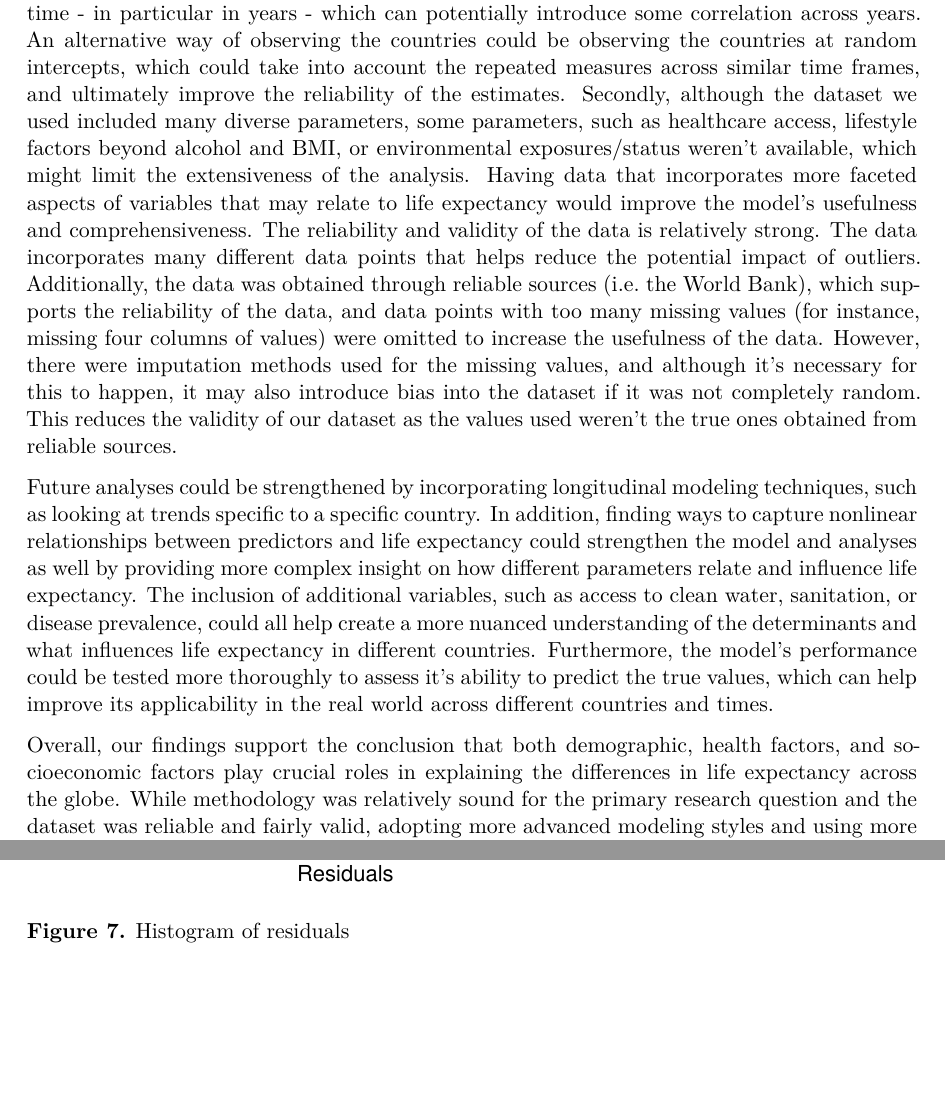
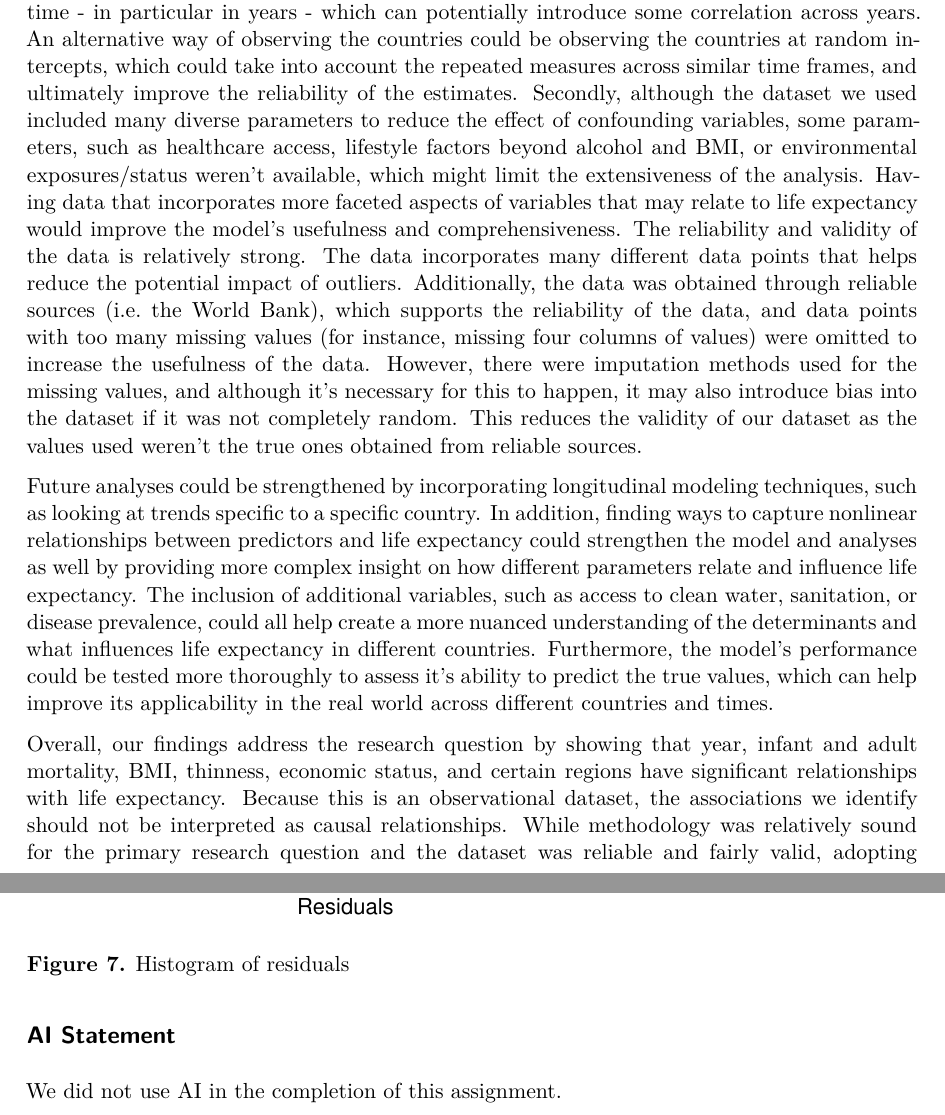
Before and after one commit to ElsieNethala/Stat-Project, a Quarto document (project.qmd): two parts of pages 8 and 11 of 11, joined at a grey line, cut so that both start at the same text, the shorter picture padded with empty space. The pictures show the output file project.pdf that the author committed with the source.

Commit message:
final draft I think

````diff
--- a/project.qmd
+++ b/project.qmd
@@ -131,13 +131,13 @@ print(linear_regression, n = Inf)
 Results were analyzed with emphasis on the p-values resulting from the T tests that were run on each individual variable, while holding others constant. The null hypothesis for each variable was that the slope, or beta, was equal to 0. The alternative hypothesis is that the slope/beta is not equal to 0. Each T test had a T distribution under the null hypothesis with 1 degree of freedom. These p values were analyzed with a significance value of alpha equals .05. The variables where the null hypothesis was rejected and we had enough evidence, based on the data sourced from Kaggle, to say that there is a relationship between said variable and life expectancy are as follows: Year, Infant_deaths, Adult_mortality, BMI, Thinness_ten_nineteen_years, Thinness_five_nine_years, Economy_status_Developed1, RegionAsia, RegionCentral America and Caribbean, and RegionSouth America.
 
 ## Discussion
-The results of our analysis provide clear insights into the socioeconomic, health, and demographic factors associated with life expectancy across countries, and supports the conclusion drawn from the corresponding T-tests performed. Parameters including Year, Infant_deaths, Adult_mortality, BMI, Thinness in adolescents and children, Economy_status_Developed, Regions (Asia, Central America and Caribbean, South America), all had statistically significant data supporting their association to life expectancy, which was calculated through T tests on the individual predictors while holding the other variables constant, and of which had p-values that were smaller than the significance value of alpha equals 0.05. This indicates that both health and economic factors shown by the BMI, thinness, and economic status of the country, play important roles in the life expectancy across populations in different countries. This aligns with our goal of identifying the predictors of life expectancy, and supports prior research that emphasize the role of social determinants, healthcare access, and economic health and development in shaping population health outcomes. For instance, the positive association of BMI with life expectancy may be representative of the overall nutrition and healthcare of a country, whereas having higher adult and infant mortality rates representative of lesser well off countries, which emphasizes their strong association with a population's life expectancy.
+The results of our analysis provide clear insights into the socioeconomic, health, and demographic factors associated with life expectancy across countries, and supports the conclusion drawn from the corresponding T-tests performed. Parameters including Year, Infant_deaths, Adult_mortality, BMI, Thinness in adolescents and children, Economy_status_Developed, Regions (Asia, Central America and Caribbean, South America), all had statistically significant data supporting their association to life expectancy, which was calculated through T tests on the individual predictors while holding the other variables constant, and of which had p-values that were smaller than the significance value of alpha equals 0.05. This indicates that both health and economic factors shown by the BMI, thinness, and economic status of the country exhibit a relationship with life expectancy across populations. This aligns with our goal of identifying the predictors of life expectancy, and supports prior research that emphasize the role of social determinants, healthcare access, and economic health and development in shaping population health outcomes. For instance, the positive association of BMI with life expectancy may be representative of the overall nutrition and healthcare of a country, whereas having higher adult and infant mortality rates representative of lesser well off countries, which emphasizes their strong association with a population's life expectancy.
 
-While our methodology of using a multiple linear regression model was appropriate for modeling a continuous outcome and estimating the relationship between specific parameters and the life expectancy, there are some limitations to this approach. Firstly, the assumption for independence in this scenario may be partially violated because countries are observed across time - in particular in years - which can potentially introduce some correlation across years. An alternative way of observing the countries could be observing the countries at random intercepts, which could take into account the repeated measures across similar time frames, and ultimately improve the reliability of the estimates. Secondly, although the dataset we used included many diverse parameters, some parameters, such as healthcare access, lifestyle factors beyond alcohol and BMI, or environmental exposures/status weren't available, which might limit the extensiveness of the analysis. Having data that incorporates more faceted aspects of variables that may relate to life expectancy would improve the model's usefulness and comprehensiveness. The reliability and validity of the data is relatively strong. The data incorporates many different data points that helps reduce the potential impact of outliers. Additionally, the data was obtained through reliable sources (i.e. the World Bank), which supports the reliability of the data, and data points with too many missing values (for instance, missing four columns of values) were omitted to increase the usefulness of the data. However, there were imputation methods used for the missing values, and although it's necessary for this to happen, it may also introduce bias into the dataset if it was not completely random. This reduces the validity of our dataset as the values used weren't the true ones obtained from reliable sources.
+While our methodology of using a multiple linear regression model was appropriate for modeling a continuous outcome and estimating the relationship between specific parameters and the life expectancy, there are some limitations to this approach. Firstly, the assumption for independence in this scenario may be partially violated because countries are observed across time - in particular in years - which can potentially introduce some correlation across years. An alternative way of observing the countries could be observing the countries at random intercepts, which could take into account the repeated measures across similar time frames, and ultimately improve the reliability of the estimates. Secondly, although the dataset we used included many diverse parameters to reduce the effect of confounding variables, some parameters, such as healthcare access, lifestyle factors beyond alcohol and BMI, or environmental exposures/status weren't available, which might limit the extensiveness of the analysis. Having data that incorporates more faceted aspects of variables that may relate to life expectancy would improve the model's usefulness and comprehensiveness. The reliability and validity of the data is relatively strong. The data incorporates many different data points that helps reduce the potential impact of outliers. Additionally, the data was obtained through reliable sources (i.e. the World Bank), which supports the reliability of the data, and data points with too many missing values (for instance, missing four columns of values) were omitted to increase the usefulness of the data. However, there were imputation methods used for the missing values, and although it's necessary for this to happen, it may also introduce bias into the dataset if it was not completely random. This reduces the validity of our dataset as the values used weren't the true ones obtained from reliable sources.
 
 Future analyses could be strengthened by incorporating longitudinal modeling techniques, such as looking at trends specific to a specific country. In addition, finding ways to capture nonlinear relationships between predictors and life expectancy could strengthen the model and analyses as well by providing more complex insight on how different parameters relate and influence life expectancy. The inclusion of additional variables, such as access to clean water, sanitation, or disease prevalence, could all help create a more nuanced understanding of the determinants and what influences life expectancy in different countries. Furthermore, the model's performance could be tested more thoroughly to assess it's ability to predict the true values, which can help improve its applicability in the real world across different countries and times.
 
-Overall, our findings support the conclusion that both demographic, health factors, and socioeconomic factors play crucial roles in explaining the differences in life expectancy across the globe. While methodology was relatively sound for the primary research question and the dataset was reliable and fairly valid, adopting more advanced modeling styles and using more comprehensive datasets in the future would strengthen the analysis and evidence for more expansive application of the model and its result, including in areas like policy recommendations.
+Overall, our findings address the research question by showing that year, infant and adult mortality, BMI, thinness, economic status, and certain regions have significant relationships with life expectancy. Because this is an observational dataset, the associations we identify should not be interpreted as causal relationships. While methodology was relatively sound for the primary research question and the dataset was reliable and fairly valid, adopting more advanced modeling styles and using more comprehensive datasets in the future would strengthen the analysis and evidence for more expansive application of the model and its result, including in areas like policy recommendations.
 
 ## References
 
@@ -198,3 +198,6 @@ ggplot(data = proj_data, mapping = aes(x = m1$residuals)) +
   theme_bw()
 ```
 **Figure 7.** Histogram of residuals
+
+## AI Statement
+We did not use AI in the completion of this assignment.
````
Also changed, not shown: project.pdf.
